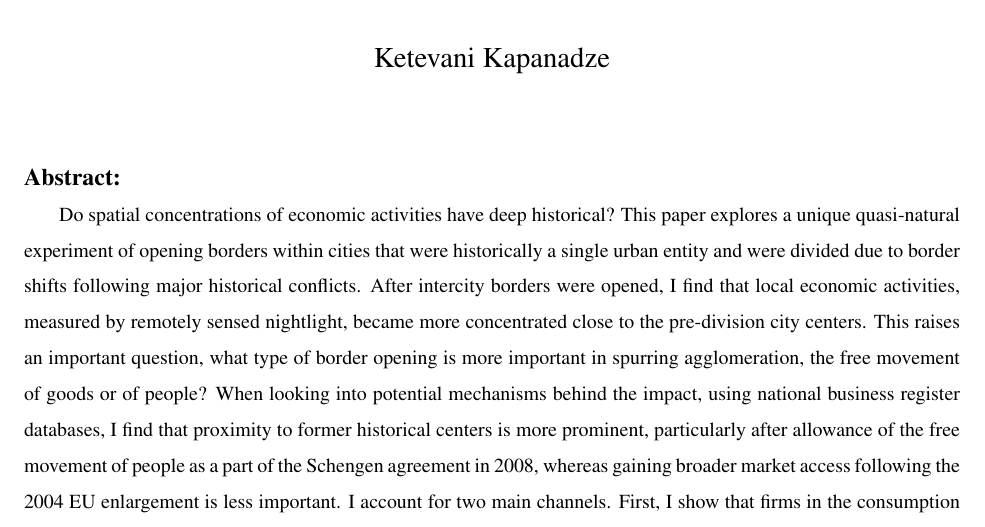
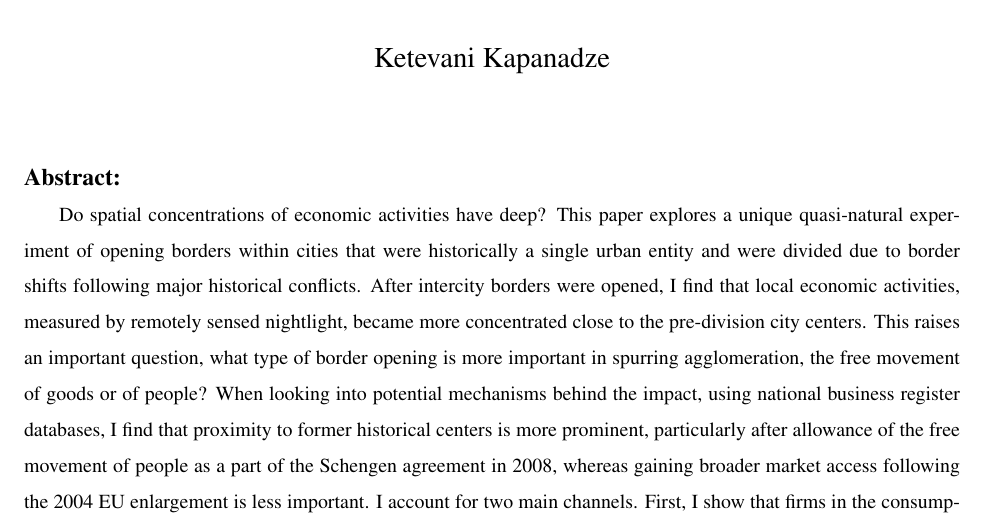
Before and after one commit to kketevani/Divided-Cities, a LaTeX paper (DividedCities_pp/paper.tex): part of page 1 of 35, cut so that both start at the same text. Compiled offline with pdfLaTeX.

Commit message:
Updates from Overleaf

```diff
--- a/DividedCities_pp/paper.tex
+++ b/DividedCities_pp/paper.tex
@@ -83,7 +83,7 @@ The Case of Divided Cities in Europe}
 
 \begin{abstract}
 \footnotesize
-\par Do spatial concentrations of economic activities have deep historical? This paper explores a unique quasi-natural experiment of opening borders within cities that were historically a single urban entity and were divided due to border shifts following major historical conflicts. After intercity borders were opened, I find that local economic activities, measured by remotely sensed nightlight, became more concentrated close to the pre-division city centers. This raises an important question, what type of border opening is more important in spurring agglomeration, the free movement of goods or of people? When looking into potential mechanisms behind the impact, using national business register databases, I find that proximity to former historical centers is more prominent, particularly after allowance of the free movement of people as a part of the Schengen agreement in 2008, whereas gaining broader market access following the 2004 EU enlargement is less important. I account for two main channels. First, I show that firms in the consumption sectors are more exposed to the free movement of people and are more likely to start operating closer to historical city centers than are firms in the production sectors, which are less affected by local market potentials. Second, I show that cities in which cultural and language differences are not barriers to cross-border cooperation are more influenced by the free movement of than cities where these barriers still exist. Hence, spatial agglomerations near pre-division city centers are more apparent in almost borderless cities.
+\par Do spatial concentrations of economic activities have deep? This paper explores a unique quasi-natural experiment of opening borders within cities that were historically a single urban entity and were divided due to border shifts following major historical conflicts. After intercity borders were opened, I find that local economic activities, measured by remotely sensed nightlight, became more concentrated close to the pre-division city centers. This raises an important question, what type of border opening is more important in spurring agglomeration, the free movement of goods or of people? When looking into potential mechanisms behind the impact, using national business register databases, I find that proximity to former historical centers is more prominent, particularly after allowance of the free movement of people as a part of the Schengen agreement in 2008, whereas gaining broader market access following the 2004 EU enlargement is less important. I account for two main channels. First, I show that firms in the consumption sectors are more exposed to the free movement of people and are more likely to start operating closer to historical city centers than are firms in the production sectors, which are less affected by local market potentials. Second, I show that cities in which cultural and language differences are not barriers to cross-border cooperation are more influenced by the free movement of than cities where these barriers still exist. Hence, spatial agglomerations near pre-division city centers are more apparent in almost borderless cities.
 \par \textbf{Keywords}: Divided cities, borders, historical centre, nightlights, registered firms, Schengen
 %\par  \textbf{JEL Codes:}  R12, N14, E65
 \end{abstract}
```
